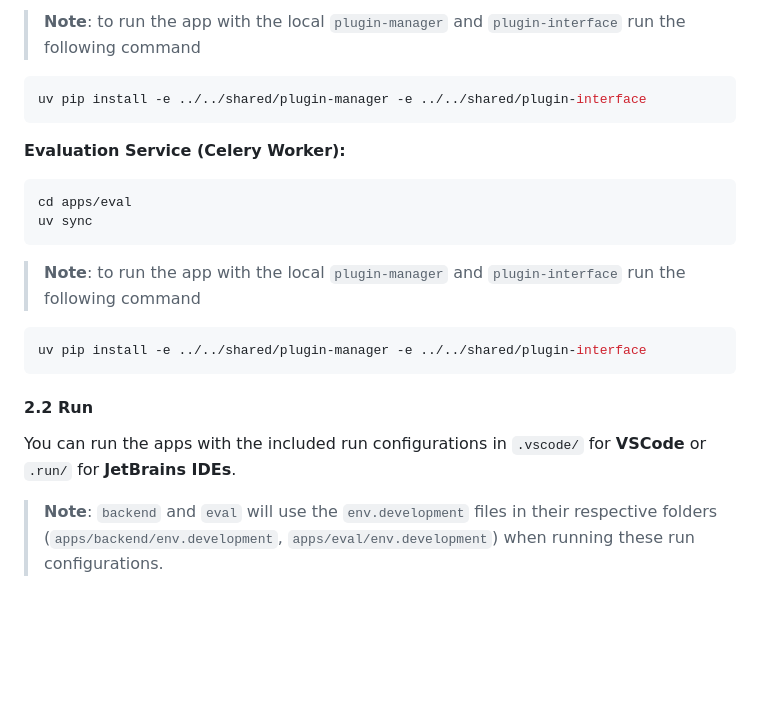
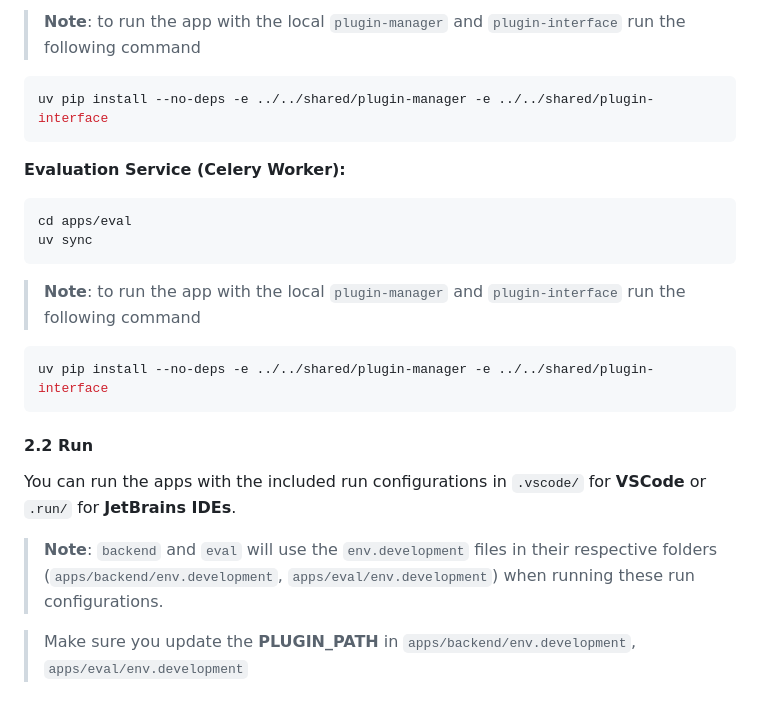
Before and after one commit to lux-ai-factory/aisc, a Markdown page: README.md, the part around the change. GitHub-like rendering; blank space fills up the shorter version.

````diff
--- a/README.md
+++ b/README.md
@@ -87,7 +87,7 @@ uv run manage.py migrate
   > **Note**: to run the app with the local `plugin-manager` and `plugin-interface` run the following command
 
 ```bash
-uv pip install -e ../../shared/plugin-manager -e ../../shared/plugin-interface
+uv pip install --no-deps -e ../../shared/plugin-manager -e ../../shared/plugin-interface
 ```
 
 **Evaluation Service (Celery Worker):**
@@ -99,7 +99,7 @@ uv sync
   > **Note**: to run the app with the local `plugin-manager` and `plugin-interface` run the following command
 
 ```bash
-uv pip install -e ../../shared/plugin-manager -e ../../shared/plugin-interface
+uv pip install --no-deps -e ../../shared/plugin-manager -e ../../shared/plugin-interface
 ```
 
 #### 2.2 Run
@@ -107,3 +107,5 @@ uv pip install -e ../../shared/plugin-manager -e ../../shared/plugin-interface
 You can run the apps with the included run configurations in `.vscode/` for **VSCode** or `.run/` for **JetBrains IDEs**.
 
 > **Note**: `backend` and `eval` will use the `env.development` files in their respective folders (`apps/backend/env.development`, `apps/eval/env.development`) when running these run configurations.
+
+> Make sure you update the **PLUGIN_PATH** in `apps/backend/env.development`, `apps/eval/env.development`
````
